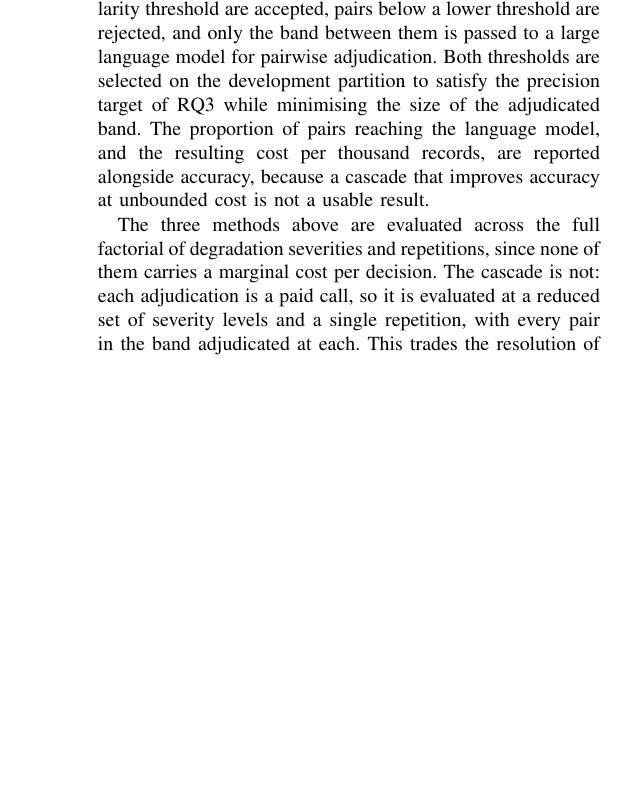
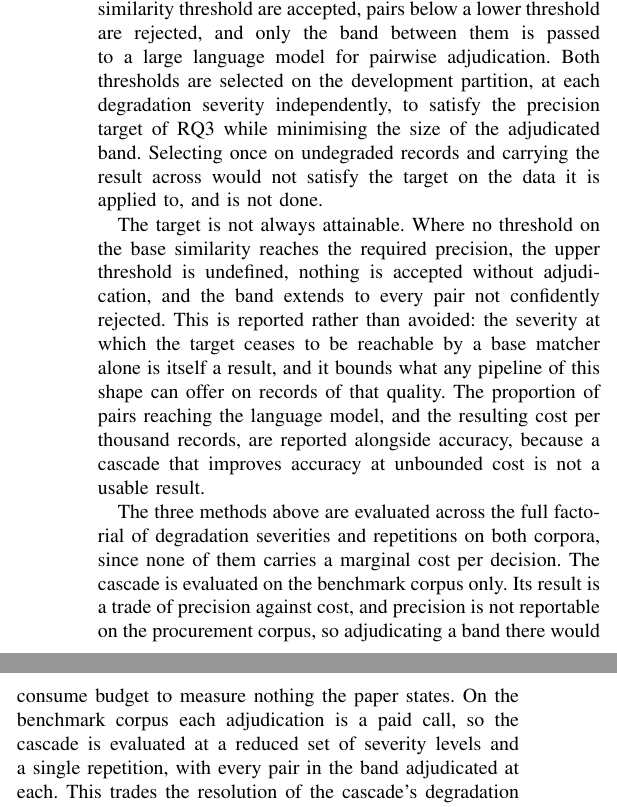
Before and after one commit to thabir303/FCES-Management-system, a LaTeX paper (main.tex): part of one column of page 5 of 7 before the commit and two parts of the columns of page 5 of 7 after it, the two joined at a grey line, cut so that both start at the same text, the shorter picture padded with empty space. Compiled offline with pdfLaTeX.

Commit message:
Paper: cascade thresholds are re-fit per severity, and an unreachable target is a result
Supervisor's edit, committed separately per the paper-commit rule (it was
swept into a code commit by a `git add -A` and has been split back out).

States protocol A explicitly -- thresholds selected on the development
partition at each severity independently, and carrying clean thresholds
across is named and excluded. Adds the unreachable-target case: where no
threshold on the base similarity reaches the required precision, upper is
undefined, nothing is auto-accepted, and the band extends to every pair
not confidently rejected. Records that the severity at which this happens
is itself a result bounding what a pipeline of this shape can offer.

Also narrows the cascade to the benchmark corpus, since its result is a
trade of precision against cost and precision is not reportable on the
procurement corpus after amendment 8.

make paper: clean build, 7 pages.

```diff
--- a/main.tex
+++ b/main.tex
@@ -476,16 +476,30 @@ tolerate abbreviation and paraphrase better and character noise worse.
 The fourth method is a cascade. Pairs above an upper similarity
 threshold are accepted, pairs below a lower threshold are rejected, and
 only the band between them is passed to a large language model for
-pairwise adjudication. Both thresholds are selected on the development
-partition to satisfy the precision target of RQ3 while minimising the
-size of the adjudicated band. The proportion of pairs reaching the language model, and the resulting
+pairwise adjudication. Both thresholds are selected on the development partition, at each
+degradation severity independently, to satisfy the precision target of
+RQ3 while minimising the size of the adjudicated band. Selecting once on
+undegraded records and carrying the result across would not satisfy the
+target on the data it is applied to, and is not done.
+
+The target is not always attainable. Where no threshold on the base
+similarity reaches the required precision, the upper threshold is
+undefined, nothing is accepted without adjudication, and the band extends
+to every pair not confidently rejected. This is reported rather than
+avoided: the severity at which the target ceases to be reachable by a
+base matcher alone is itself a result, and it bounds what any pipeline of
+this shape can offer on records of that quality. The proportion of pairs reaching the language model, and the resulting
 cost per thousand records, are reported alongside accuracy, because a
 cascade that improves accuracy at unbounded cost is not a usable result.
 
 The three methods above are evaluated across the full factorial of
-degradation severities and repetitions, since none of them carries a
-marginal cost per decision. The cascade is not: each adjudication is a
-paid call, so it is evaluated at a reduced set of severity levels and a
+degradation severities and repetitions on both corpora, since none of
+them carries a marginal cost per decision. The cascade is evaluated on
+the benchmark corpus only. Its result is a trade of precision against
+cost, and precision is not reportable on the procurement corpus, so
+adjudicating a band there would consume budget to measure nothing the
+paper states. On the benchmark corpus each adjudication is a paid call,
+so the cascade is evaluated at a reduced set of severity levels and a
 single repetition, with every pair in the band adjudicated at each. This
 trades the resolution of the cascade's degradation curve for exactness at
 the points measured, which is the better trade when the alternative is an
```
Also changed, not shown: main.tex (4 more changed lines).
